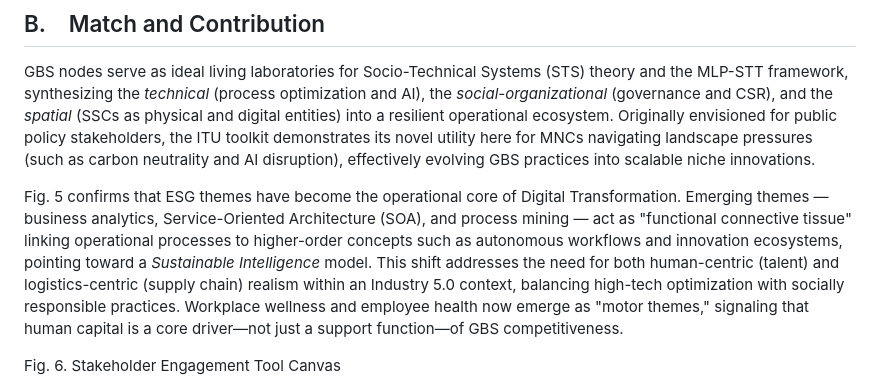
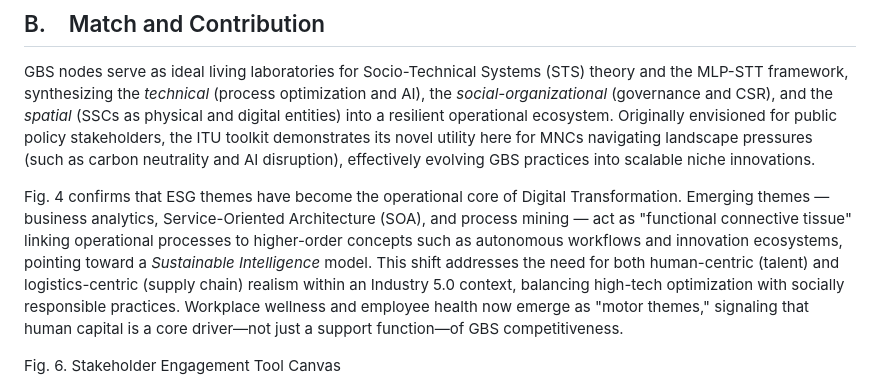
Before and after one commit to oxfordroadmap/llm-wiki.footprints, a Markdown page: brain/raw/_ID-306_Current_Version.md, the part around the change. Drawn GitHub-style.

Commit message:
Major: revisions

```diff
--- a/brain/raw/_ID-306_Current_Version.md
+++ b/brain/raw/_ID-306_Current_Version.md
@@ -253,7 +253,7 @@ Fig. 1 and Fig. 2  highlight that the central nodes of ICT, Innovation, and AI
 
 GBS nodes serve as ideal living laboratories for Socio-Technical Systems (STS) theory and the MLP-STT framework, synthesizing the _technical_ (process optimization and AI), the _social-organizational_ (governance and CSR), and the _spatial_ (SSCs as physical and digital entities) into a resilient operational ecosystem. Originally envisioned for public policy stakeholders, the ITU toolkit demonstrates its novel utility here for MNCs navigating landscape pressures (such as carbon neutrality and AI disruption), effectively evolving GBS practices into scalable niche innovations.
 
-Fig. 5 confirms that ESG themes have become the operational core of Digital Transformation. Emerging themes — business analytics, Service-Oriented Architecture (SOA), and process mining — act as "functional connective tissue" linking operational processes to higher-order concepts such as autonomous workflows and innovation ecosystems, pointing toward a _Sustainable Intelligence_ model. This shift addresses the need for both human-centric (talent) and logistics-centric (supply chain) realism within an Industry 5.0 context, balancing high-tech optimization with socially responsible practices. Workplace wellness and employee health now emerge as "motor themes," signaling that human capital is a core driver—not just a support function—of GBS competitiveness.
+Fig. 4 confirms that ESG themes have become the operational core of Digital Transformation. Emerging themes — business analytics, Service-Oriented Architecture (SOA), and process mining — act as "functional connective tissue" linking operational processes to higher-order concepts such as autonomous workflows and innovation ecosystems, pointing toward a _Sustainable Intelligence_ model. This shift addresses the need for both human-centric (talent) and logistics-centric (supply chain) realism within an Industry 5.0 context, balancing high-tech optimization with socially responsible practices. Workplace wellness and employee health now emerge as "motor themes," signaling that human capital is a core driver—not just a support function—of GBS competitiveness.
 
 Fig. 6. Stakeholder Engagement Tool Canvas
 
```
